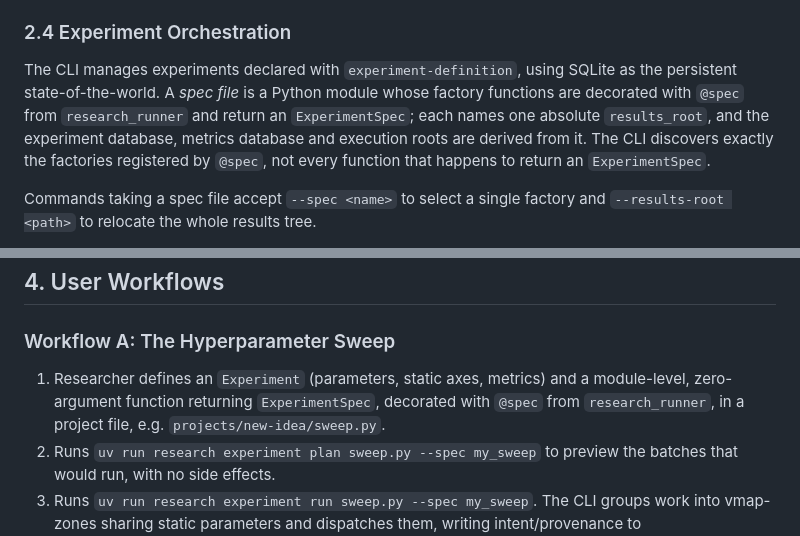
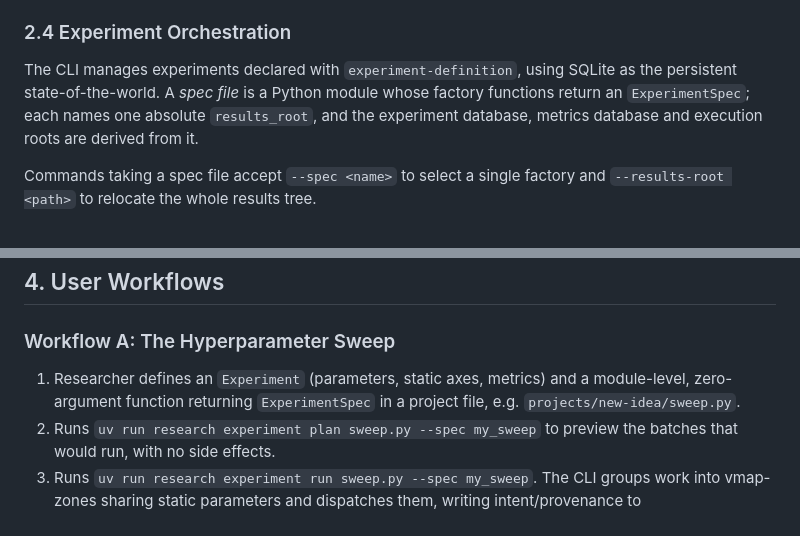
Before and after one commit to andnp/jax-research-template, a Markdown page: docs/specs/research-cli.md, 2 parts joined by grey strips. Rendered like a GitHub page.

Commit message:
Revert "docs(research-cli): describe registry-based spec discovery"
This reverts commit 2e773c4da9b99235badf446b88002b1f923a1b20.

```diff
--- a/docs/specs/research-cli.md
+++ b/docs/specs/research-cli.md
@@ -60,7 +60,7 @@ The `research` CLI is the orchestration layer for the RL Research Monorepo. It m
     - Handles forking, branching, and opening the PR via `gh`.
 
 ### 2.4 Experiment Orchestration
-The CLI manages experiments declared with `experiment-definition`, using SQLite as the persistent state-of-the-world. A *spec file* is a Python module whose factory functions are decorated with `@spec` from `research_runner` and return an `ExperimentSpec`; each names one absolute `results_root`, and the experiment database, metrics database and execution roots are derived from it. The CLI discovers exactly the factories registered by `@spec`, not every function that happens to return an `ExperimentSpec`.
+The CLI manages experiments declared with `experiment-definition`, using SQLite as the persistent state-of-the-world. A *spec file* is a Python module whose factory functions return an `ExperimentSpec`; each names one absolute `results_root`, and the experiment database, metrics database and execution roots are derived from it.
 
 Commands taking a spec file accept `--spec <name>` to select a single factory and `--results-root <path>` to relocate the whole results tree.
 
@@ -144,7 +144,7 @@ doctor:
 ## 4. User Workflows
 
 ### Workflow A: The Hyperparameter Sweep
-1. Researcher defines an `Experiment` (parameters, static axes, metrics) and a module-level, zero-argument function returning `ExperimentSpec`, decorated with `@spec` from `research_runner`, in a project file, e.g. `projects/new-idea/sweep.py`.
+1. Researcher defines an `Experiment` (parameters, static axes, metrics) and a module-level, zero-argument function returning `ExperimentSpec` in a project file, e.g. `projects/new-idea/sweep.py`.
 2. Runs `uv run research experiment plan sweep.py --spec my_sweep` to preview the batches that would run, with no side effects.
 3. Runs `uv run research experiment run sweep.py --spec my_sweep`. The CLI groups work into vmap-zones sharing static parameters and dispatches them, writing intent/provenance to `experiments.sqlite` and metric series to `metrics.sqlite`.
 4. If the run is interrupted, rerunning the same `run` command re-plans and executes only the unsatisfied runs; completed work is never repeated.
```
